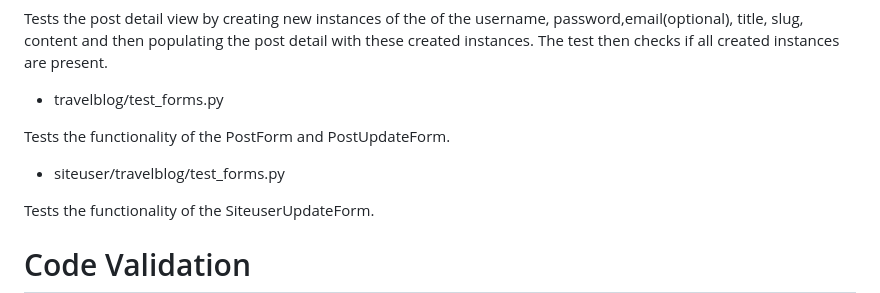
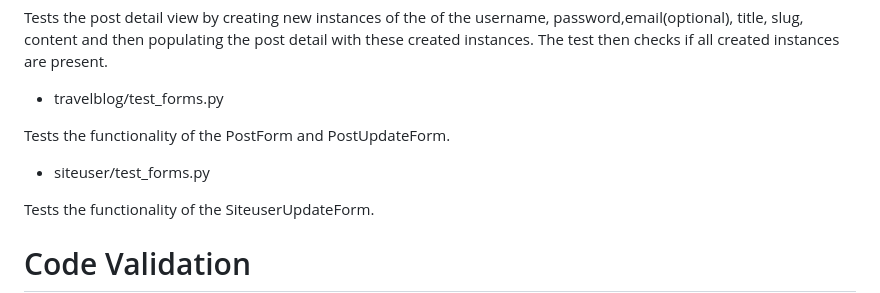
Before and after one commit to farhatamannaislam/TravelWithFun, a Markdown page: TESTING.md, the part around the change. GitHub-like rendering.

Commit message:
Add: contents in Testing.md

```diff
--- a/TESTING.md
+++ b/TESTING.md
@@ -14,7 +14,7 @@ Tests the post detail view by creating new instances of the of the username, pas
 
 Tests the functionality of the PostForm and PostUpdateForm.
 
-* siteuser/travelblog/test_forms.py
+* siteuser/test_forms.py
 
 Tests the functionality of the SiteuserUpdateForm.
 
```
